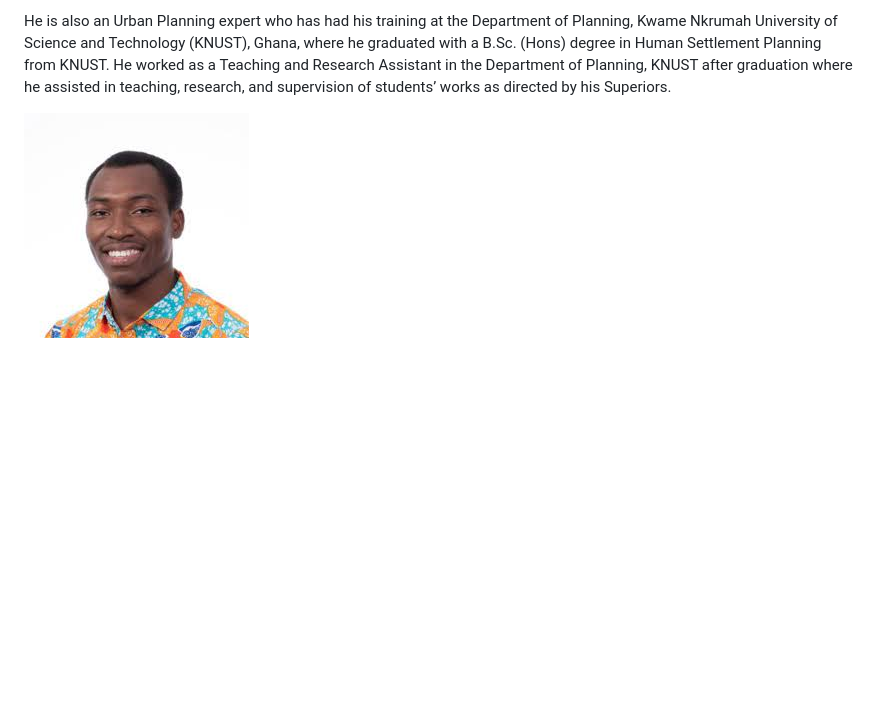
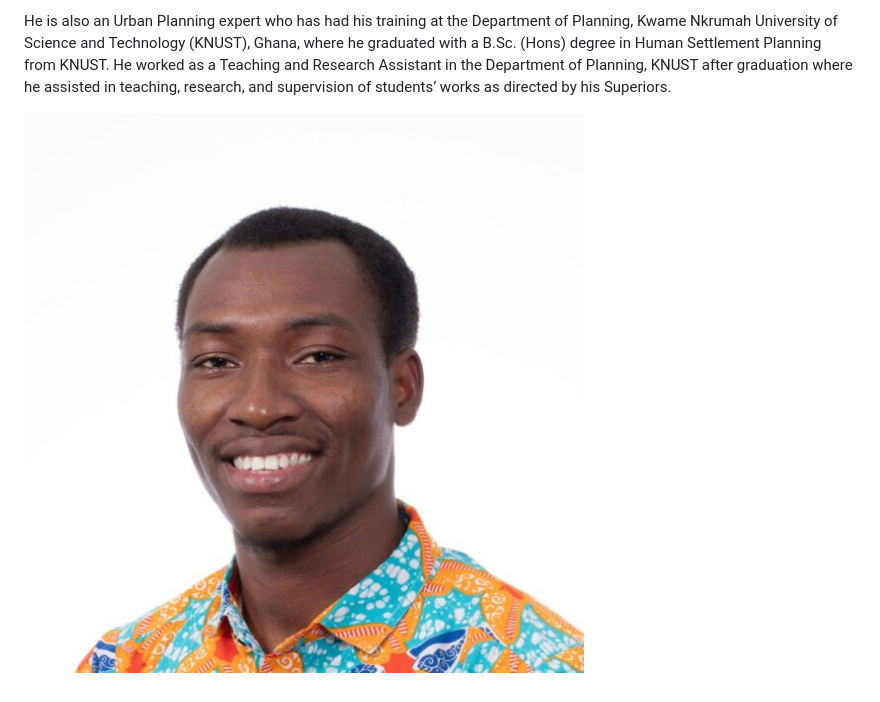
Before and after one commit to nchagmado/nchagmado.github.io, a Markdown page: README.md, the part around the change. Rendered like a GitHub page; pictures changed too: c87b076b-85bc-464b-b975-a74780da9f68.jpeg (added); blank space fills up the shorter version.

Commit message:
change image

```diff
--- a/README.md
+++ b/README.md
@@ -5,4 +5,4 @@ Jacob Nchagmado Tagnan is a Master's student at the [Florida State University](h
 
 He is also an Urban Planning expert who has had his training at the Department of Planning, Kwame Nkrumah University of Science and Technology (KNUST), Ghana, where he graduated with a B.Sc. (Hons) degree in Human Settlement Planning from KNUST. He worked as a Teaching and Research Assistant in the Department of Planning, KNUST after graduation where he assisted in teaching, research, and supervision of students’ works as directed by his Superiors.
 
-![](image.png)
+![](c87b076b-85bc-464b-b975-a74780da9f68.jpeg)
```
